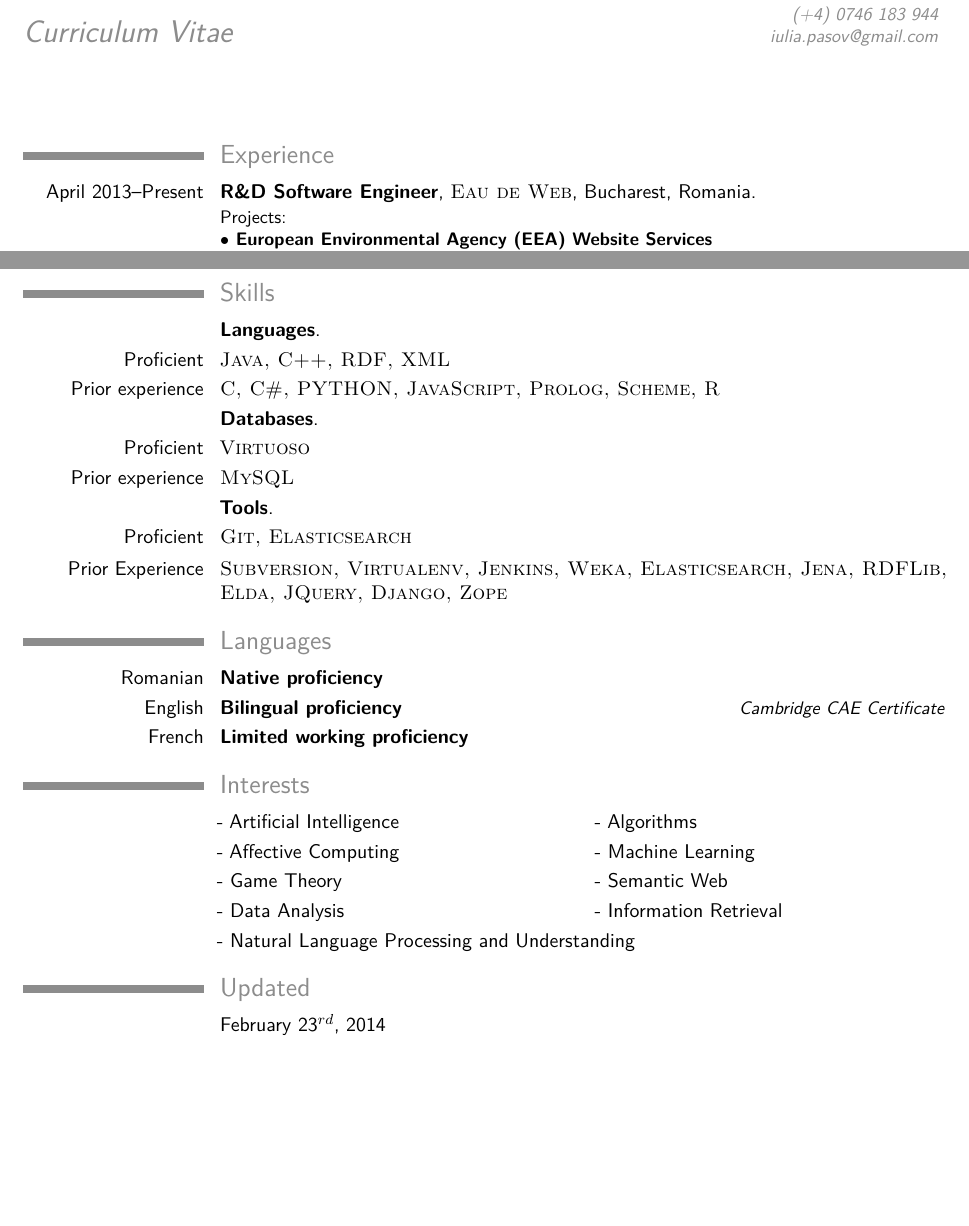
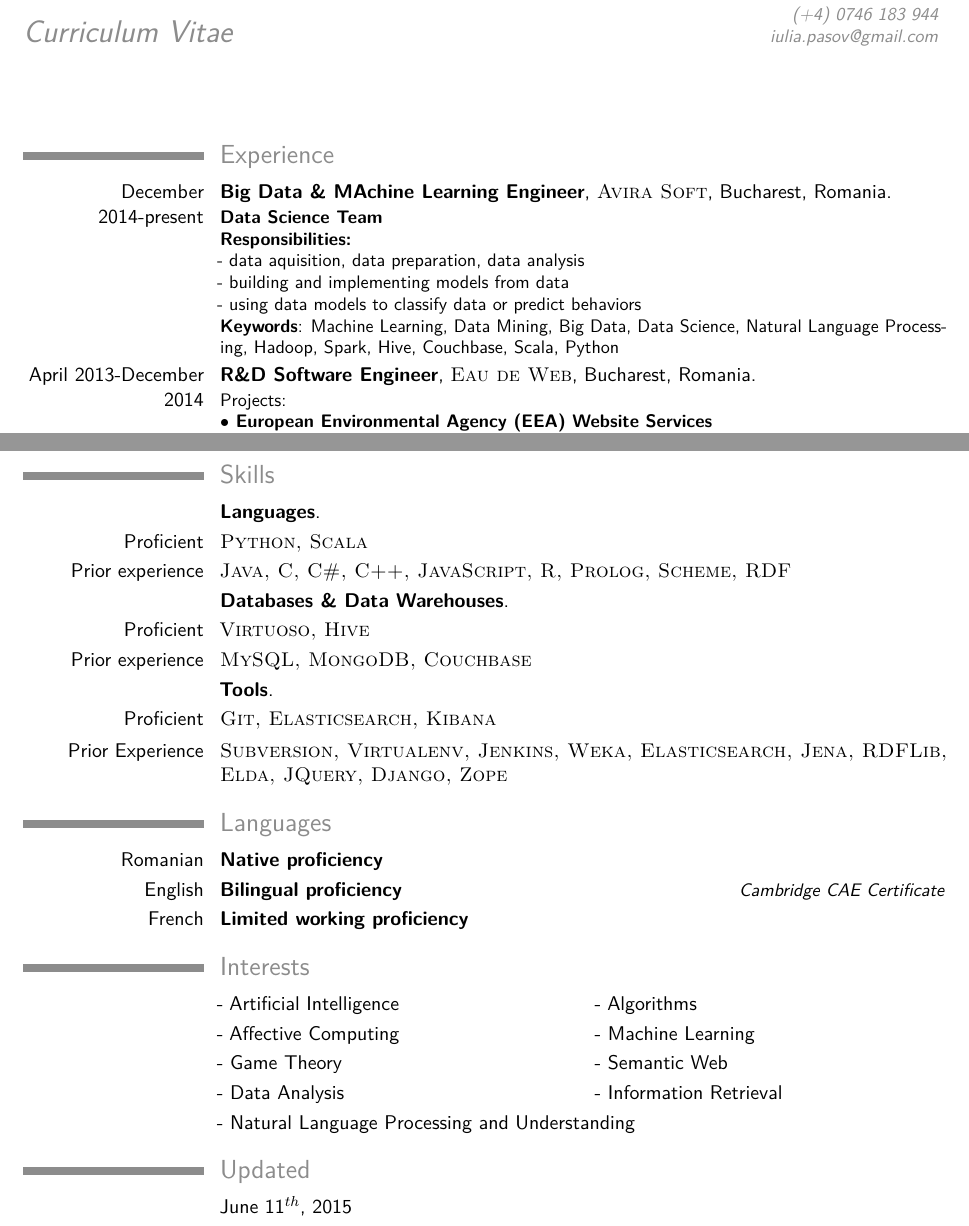
Before and after one commit to iulia-pasov/CV, a LaTeX CV (latex/IuliaPasov.tex): two parts of pages 1 and 2 of 2, joined at a grey line, cut so that both start at the same text, the shorter picture padded with empty space. Compiled offline with pdfLaTeX.

Commit message:
Added job change

```diff
--- a/latex/IuliaPasov.tex
+++ b/latex/IuliaPasov.tex
@@ -39,26 +39,37 @@
 \address{Bucharest}{Romania}
 \extrainfo{(+4) 0746 183 944 \\ iulia.pasov@gmail.com}
 
-%----------------------------------------------------------------------------------------
+%------------------------------------------------------------------------------
 
 \begin{document}
 
 \makecvtitle
 
-%----------------------------------------------------------------------------------------
+%------------------------------------------------------------------------------
 %	PERSONAL INFORMATION
-%----------------------------------------------------------------------------------------
+%------------------------------------------------------------------------------
 %\section{Personal Information}
 %\cventry{Date of Birth}{July 19\textsuperscript{th} 1987}{}{}{}{}
 %\cventry{Place of Birth}{Drobeta Turnu-Severin, Romania}{}{}{}{}
 %\cventry{Nationality}{Romanian}{}{}{}{}
 
-%----------------------------------------------------------------------------------------
+%------------------------------------------------------------------------------
 %	WORK EXPERIENCE SECTION
-%----------------------------------------------------------------------------------------
+%------------------------------------------------------------------------------
 
 \section{Experience}
-\cventry{April 2013--Present}
+
+\cventry{December 2014-present}
+{Big Data \& MAchine Learning Engineer}{\textsc{Avira Soft}}{Bucharest}{Romania}
+{\textbf{Data Science Team} \\
+    \textbf{Responsibilities:} \\
+    - data aquisition, data preparation, data analysis \\
+    - building and implementing models from data \\
+    - using data models to classify data or predict behaviors \\
+    \textbf{Keywords}: Machine Learning, Data Mining, Big Data, Data Science,
+    Natural Language Processing, Hadoop, Spark, Hive, Couchbase, Scala, Python }
+
+\cventry{April 2013-December 2014}
 {R\&D Software Engineer}{\textsc{Eau de Web}}{Bucharest}{Romania}
 {Projects: \\
 \textbf{ $\bullet$ European Environmental Agency (EEA) Website Services } \\
@@ -166,21 +183,24 @@ Programming Paradigms (2010-2011)  \\
 \section{Skills}
 
 \cventry{}{Languages}{}{}{}{}
-\cvitem{Proficient}{\textsc{Java, C++, RDF, XML}}
-\cvitem{Prior experience}{\textsc{C,  C\#,  PYTHON, JavaScript, Prolog, Scheme, R}}
+\cvitem{Proficient}{\textsc{Python, Scala}}
+\cvitem{Prior experience}{\textsc{Java, C,  C\#, C++, JavaScript, R, Prolog,
+Scheme, RDF}}
 
-\cventry{}{Databases}{}{}{}{}
-\cvitem{Proficient}{\textsc{Virtuoso}}
-\cvitem{Prior experience}{\textsc{MySQL}}
+\cventry{}{Databases \& Data Warehouses}{}{}{}{}
+\cvitem{Proficient}{\textsc{Virtuoso, Hive}}
+\cvitem{Prior experience}{\textsc{MySQL, MongoDB, Couchbase}}
 %\cvitem{Procedural}{\textsc{C}(proficient)}
-%\cvitem{Object Oriented}{\textsc{Java}(proficient)\textsc{, C++}(proficient),\textsc{ C\#}(prior experience)}
+%\cvitem{Object Oriented}{\textsc{Java}(proficient)\textsc{, C++}(proficient),
+%\textsc{ C\#}(prior experience)}
 %\cvitem{Logic}{\textsc{Prolog}(prior experience)}
 %\cvitem{Functional}{\textsc{Scheme}(proficient),\textsc{Haskell}(proficient)}
 %\cvitem{Scripting}{\textsc{JavaScript}(prior experience)}
 
 \cventry{}{Tools}{}{}{}{}
-\cvitem{Proficient}{\textsc{Git, Elasticsearch}}
-\cvitem{Prior Experience}{\textsc{Subversion, Virtualenv, Jenkins, Weka, Elasticsearch, Jena, RDFLib, Elda, JQuery, Django, Zope}}
+\cvitem{Proficient}{\textsc{Git, Elasticsearch, Kibana}}
+\cvitem{Prior Experience}{\textsc{Subversion, Virtualenv, Jenkins, Weka,
+Elasticsearch, Jena, RDFLib, Elda, JQuery, Django, Zope}}
 
 %\cvitem{Scientific/Statistics}{Matlab, R, Weka}
 %\cvitem{Ontologies}{Prot\'eg\'e}
@@ -234,7 +254,7 @@ Programming Paradigms (2010-2011)  \\
 %\cvlistdoubleitem{Reading}{Running}
 
 \section{Updated}
-\cvitem{}{February 23$^{rd}$, 2014}
+\cvitem{}{June 11$^{th}$, 2015}
 
 %\newpage
 
```
Also changed, not shown: latex/IuliaPasov.pdf, latex/IuliaPasov.tex (28 more changed lines).
